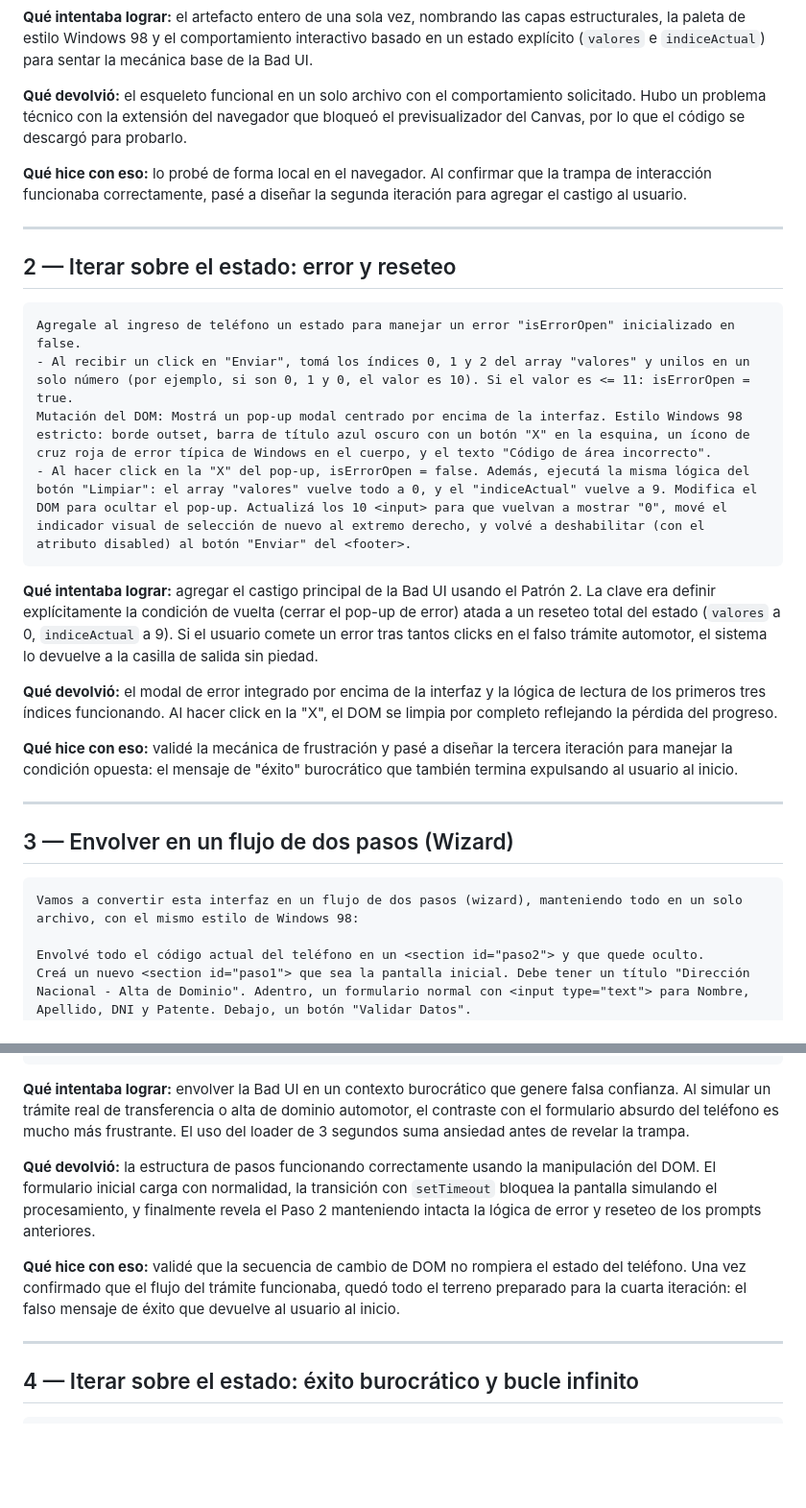
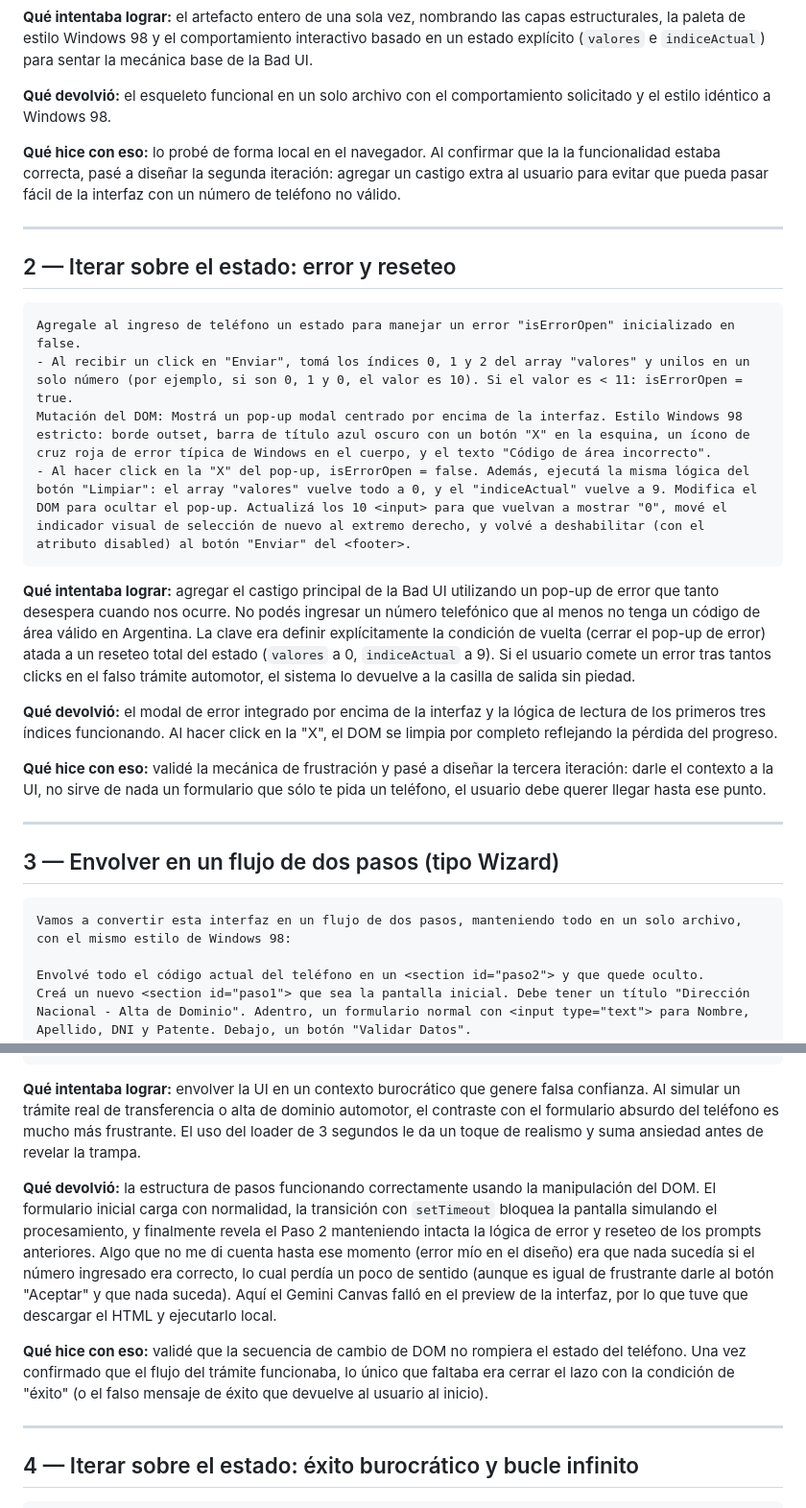
Before and after one commit to TomiTaravella/taravella-iisaia, a Markdown page: tp1/prompts.md, 2 parts joined by grey strips. Shown at 96% size. Rendered like a GitHub page; blank space fills up the shorter version.

Commit message:
Reformulo ideas sobre lo que se intentó lograr

````diff
--- a/tp1/prompts.md
+++ b/tp1/prompts.md
@@ -31,9 +31,9 @@ Constraints:
 
 **Qué intentaba lograr:** el artefacto entero de una sola vez, nombrando las capas estructurales, la paleta de estilo Windows 98 y el comportamiento interactivo basado en un estado explícito (`valores` e `indiceActual`) para sentar la mecánica base de la Bad UI.
 
-**Qué devolvió:** el esqueleto funcional en un solo archivo con el comportamiento solicitado. Hubo un problema técnico con la extensión del navegador que bloqueó el previsualizador del Canvas, por lo que el código se descargó para probarlo.
+**Qué devolvió:** el esqueleto funcional en un solo archivo con el comportamiento solicitado y el estilo idéntico a Windows 98.
 
-**Qué hice con eso:** lo probé de forma local en el navegador. Al confirmar que la trampa de interacción funcionaba correctamente, pasé a diseñar la segunda iteración para agregar el castigo al usuario.
+**Qué hice con eso:** lo probé de forma local en el navegador. Al confirmar que la la funcionalidad estaba correcta, pasé a diseñar la segunda iteración: agregar un castigo extra al usuario para evitar que pueda pasar fácil de la interfaz con un número de teléfono no válido.
 
 ---
 
@@ -41,23 +41,23 @@ Constraints:
 
 ```text
 Agregale al ingreso de teléfono un estado para manejar un error "isErrorOpen" inicializado en false.
-- Al recibir un click en "Enviar", tomá los índices 0, 1 y 2 del array "valores" y unilos en un solo número (por ejemplo, si son 0, 1 y 0, el valor es 10). Si el valor es <= 11: isErrorOpen = true.
+- Al recibir un click en "Enviar", tomá los índices 0, 1 y 2 del array "valores" y unilos en un solo número (por ejemplo, si son 0, 1 y 0, el valor es 10). Si el valor es < 11: isErrorOpen = true.
 Mutación del DOM: Mostrá un pop-up modal centrado por encima de la interfaz. Estilo Windows 98 estricto: borde outset, barra de título azul oscuro con un botón "X" en la esquina, un ícono de cruz roja de error típica de Windows en el cuerpo, y el texto "Código de área incorrecto".
 - Al hacer click en la "X" del pop-up, isErrorOpen = false. Además, ejecutá la misma lógica del botón "Limpiar": el array "valores" vuelve todo a 0, y el "indiceActual" vuelve a 9. Modifica el DOM para ocultar el pop-up. Actualizá los 10 <input> para que vuelvan a mostrar "0", mové el indicador visual de selección de nuevo al extremo derecho, y volvé a deshabilitar (con el atributo disabled) al botón "Enviar" del <footer>.
 ```
 
-**Qué intentaba lograr:** agregar el castigo principal de la Bad UI usando el Patrón 2. La clave era definir explícitamente la condición de vuelta (cerrar el pop-up de error) atada a un reseteo total del estado (`valores` a 0, `indiceActual` a 9). Si el usuario comete un error tras tantos clicks en el falso trámite automotor, el sistema lo devuelve a la casilla de salida sin piedad.
+**Qué intentaba lograr:** agregar el castigo principal de la Bad UI utilizando un pop-up de error que tanto desespera cuando nos ocurre. No podés ingresar un número telefónico que al menos no tenga un código de área válido en Argentina. La clave era definir explícitamente la condición de vuelta (cerrar el pop-up de error) atada a un reseteo total del estado (`valores` a 0, `indiceActual` a 9). Si el usuario comete un error tras tantos clicks en el falso trámite automotor, el sistema lo devuelve a la casilla de salida sin piedad.
 
 **Qué devolvió:** el modal de error integrado por encima de la interfaz y la lógica de lectura de los primeros tres índices funcionando. Al hacer click en la "X", el DOM se limpia por completo reflejando la pérdida del progreso.
 
-**Qué hice con eso:** validé la mecánica de frustración y pasé a diseñar la tercera iteración para manejar la condición opuesta: el mensaje de "éxito" burocrático que también termina expulsando al usuario al inicio.
+**Qué hice con eso:** validé la mecánica de frustración y pasé a diseñar la tercera iteración: darle el contexto a la UI, no sirve de nada un formulario que sólo te pida un teléfono, el usuario debe querer llegar hasta ese punto.
 
 ---
 
-## 3 — Envolver en un flujo de dos pasos (Wizard)
+## 3 — Envolver en un flujo de dos pasos (tipo Wizard)
 
 ```text
-Vamos a convertir esta interfaz en un flujo de dos pasos (wizard), manteniendo todo en un solo archivo, con el mismo estilo de Windows 98:
+Vamos a convertir esta interfaz en un flujo de dos pasos, manteniendo todo en un solo archivo, con el mismo estilo de Windows 98:
 
 Envolvé todo el código actual del teléfono en un <section id="paso2"> y que quede oculto.
 Creá un nuevo <section id="paso1"> que sea la pantalla inicial. Debe tener un título "Dirección Nacional - Alta de Dominio". Adentro, un formulario normal con <input type="text"> para Nombre, Apellido, DNI y Patente. Debajo, un botón "Validar Datos".
@@ -70,11 +70,11 @@ Usá un setTimeout de 3 segundos. Cuando termine, ocultá el #loader, mostrá el
 La lógica del teléfono incremental y del pop-up de error que ya armamos debe mantenerse intacta en el Paso 2.
 ```
 
-**Qué intentaba lograr:** envolver la Bad UI en un contexto burocrático que genere falsa confianza. Al simular un trámite real de transferencia o alta de dominio automotor, el contraste con el formulario absurdo del teléfono es mucho más frustrante. El uso del loader de 3 segundos suma ansiedad antes de revelar la trampa.
+**Qué intentaba lograr:** envolver la UI en un contexto burocrático que genere falsa confianza. Al simular un trámite real de transferencia o alta de dominio automotor, el contraste con el formulario absurdo del teléfono es mucho más frustrante. El uso del loader de 3 segundos le da un toque de realismo y suma ansiedad antes de revelar la trampa.
 
-**Qué devolvió:** la estructura de pasos funcionando correctamente usando la manipulación del DOM. El formulario inicial carga con normalidad, la transición con `setTimeout` bloquea la pantalla simulando el procesamiento, y finalmente revela el Paso 2 manteniendo intacta la lógica de error y reseteo de los prompts anteriores.
+**Qué devolvió:** la estructura de pasos funcionando correctamente usando la manipulación del DOM. El formulario inicial carga con normalidad, la transición con `setTimeout` bloquea la pantalla simulando el procesamiento, y finalmente revela el Paso 2 manteniendo intacta la lógica de error y reseteo de los prompts anteriores. Algo que no me di cuenta hasta ese momento (error mío en el diseño) era que nada sucedía si el número ingresado era correcto, lo cual perdía un poco de sentido (aunque es igual de frustrante darle al botón "Aceptar" y que nada suceda). Aquí el Gemini Canvas falló en el preview de la interfaz, por lo que tuve que descargar el HTML y ejecutarlo local.
 
-**Qué hice con eso:** validé que la secuencia de cambio de DOM no rompiera el estado del teléfono. Una vez confirmado que el flujo del trámite funcionaba, quedó todo el terreno preparado para la cuarta iteración: el falso mensaje de éxito que devuelve al usuario al inicio.
+**Qué hice con eso:** validé que la secuencia de cambio de DOM no rompiera el estado del teléfono. Una vez confirmado que el flujo del trámite funcionaba, lo único que faltaba era cerrar el lazo con la condición de "éxito" (o el falso mensaje de éxito que devuelve al usuario al inicio).
 
 ---
 
````
Also changed, not shown: other parts of tp1/prompts.md (+2 -2 lines).
